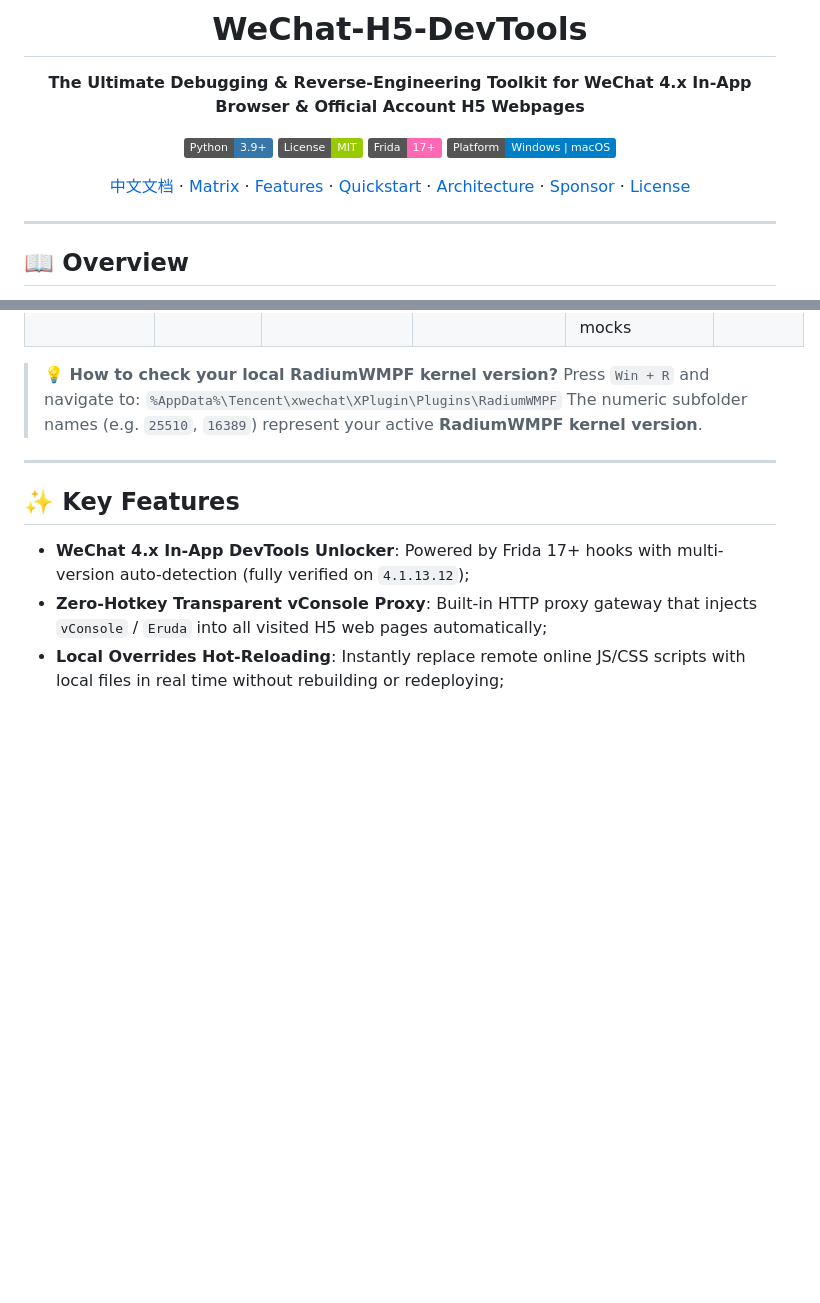
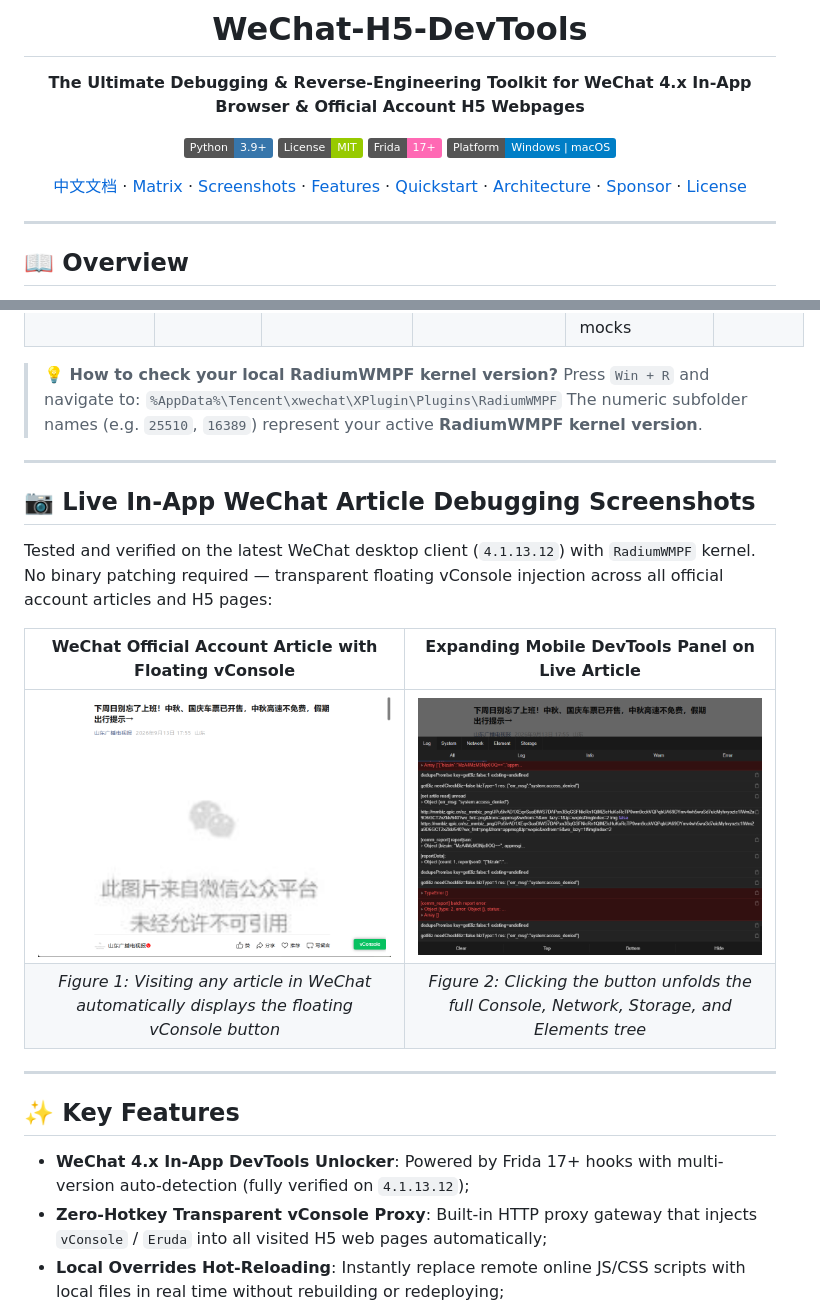
Before and after one commit to xuange520/WeChat-H5-DevTools, a Markdown page: README_EN.md, 2 parts joined by grey strips. Drawn GitHub-style; pictures changed too: docs/images/wechat_article_vconsole_btn.png (added), docs/images/wechat_article_vconsole_panel.png (added); badges without logos; blank space fills up the shorter version.

```diff
--- a/README_EN.md
+++ b/README_EN.md
@@ -11,7 +11,7 @@
 [![Frida 17+](https://img.shields.io/badge/Frida-17+-FF69B4?logo=frida&logoColor=white)](https://frida.re/)
 [![Platform](https://img.shields.io/badge/Platform-Windows%20%7C%20macOS-blue.svg)](https://github.com/)
 
-[中文文档](./README.md) · [Matrix](#matrix) · [Features](#features) · [Quickstart](#quickstart) · [Architecture](#architecture) · [Sponsor](#sponsor) · [License](#license)
+[中文文档](./README.md) · [Matrix](#matrix) · [Screenshots](#screenshots) · [Features](#features) · [Quickstart](#quickstart) · [Architecture](#architecture) · [Sponsor](#sponsor) · [License](#license)
 
 </div>
 
@@ -40,3 +40,18 @@ Following the WeChat 4.x desktop architecture updates, the native `F12` hotkey o
 > Press `Win + R` and navigate to:
 > `%AppData%\Tencent\xwechat\XPlugin\Plugins\RadiumWMPF`
 > The numeric subfolder names (e.g. `25510`, `16389`) represent your active **RadiumWMPF kernel version**.
+
+---
+
+<a id="screenshots"></a>
+## 📷 Live In-App WeChat Article Debugging Screenshots
+
+Tested and verified on the latest WeChat desktop client (`4.1.13.12`) with `RadiumWMPF` kernel. No binary patching required — transparent floating vConsole injection across all official account articles and H5 pages:
+
+<div align="center">
+
+| WeChat Official Account Article with Floating vConsole | Expanding Mobile DevTools Panel on Live Article |
+| :---: | :---: |
+| <img src="docs/images/wechat_article_vconsole_btn.png" width="460" alt="WeChat Article with Floating vConsole" /> | <img src="docs/images/wechat_article_vconsole_panel.png" width="460" alt="vConsole Panel Expanded on WeChat Article" /> |
+| *Figure 1: Visiting any article in WeChat automatically displays the floating vConsole button* | *Figure 2: Clicking the button unfolds the full Console, Network, Storage, and Elements tree* |
+
```
Also changed, not shown: other parts of README_EN.md (+1 -0 lines), README.md (+25 -1 lines), 2 other files.
